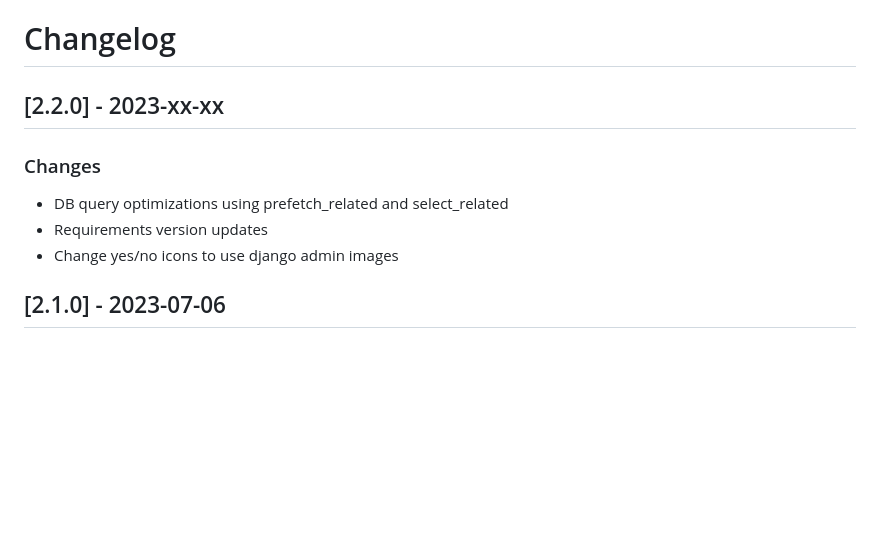
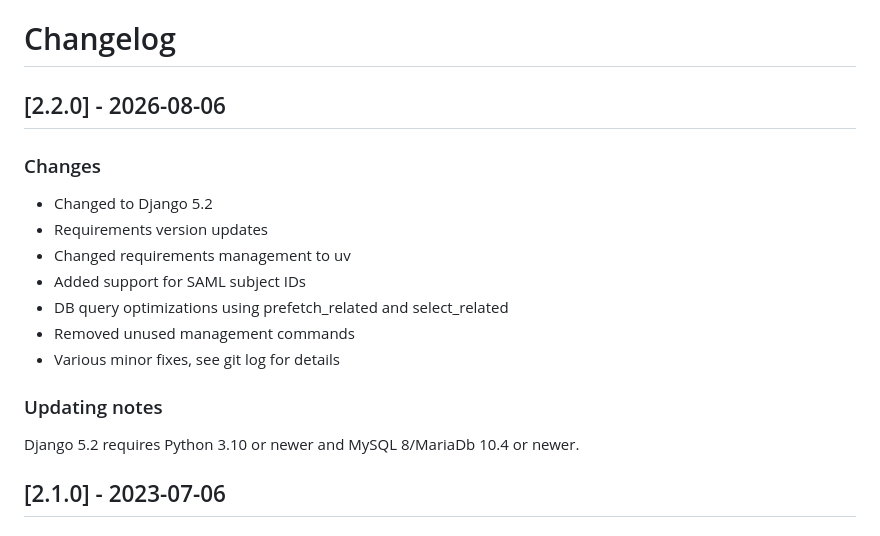
Before and after one commit to UniversityofHelsinki/sp-registry, a Markdown page: CHANGELOG.md, the part around the change. Rendered like a GitHub page; blank space fills up the shorter version.

Commit message:
Version 2.2.0
Signed-off-by: Jukka Karvonen <jukka.karvonen@helsinki.fi>

```diff
--- a/CHANGELOG.md
+++ b/CHANGELOG.md
@@ -1,9 +1,16 @@
 # Changelog
-## [2.2.0] - 2023-xx-xx
+## [2.2.0] - 2026-08-06
 ### Changes
+* Changed to Django 5.2
+* Requirements version updates
+* Changed requirements management to uv
+* Added support for SAML subject IDs
 * DB query optimizations using prefetch_related and select_related
-* Requirements version updates
-* Change yes/no icons to use django admin images
+* Removed unused management commands
+* Various minor fixes, see git log for details
+
+### Updating notes
+Django 5.2 requires Python 3.10 or newer and MySQL 8/MariaDb 10.4 or newer.
 
 ## [2.1.0] - 2023-07-06
 ### Changes
```
